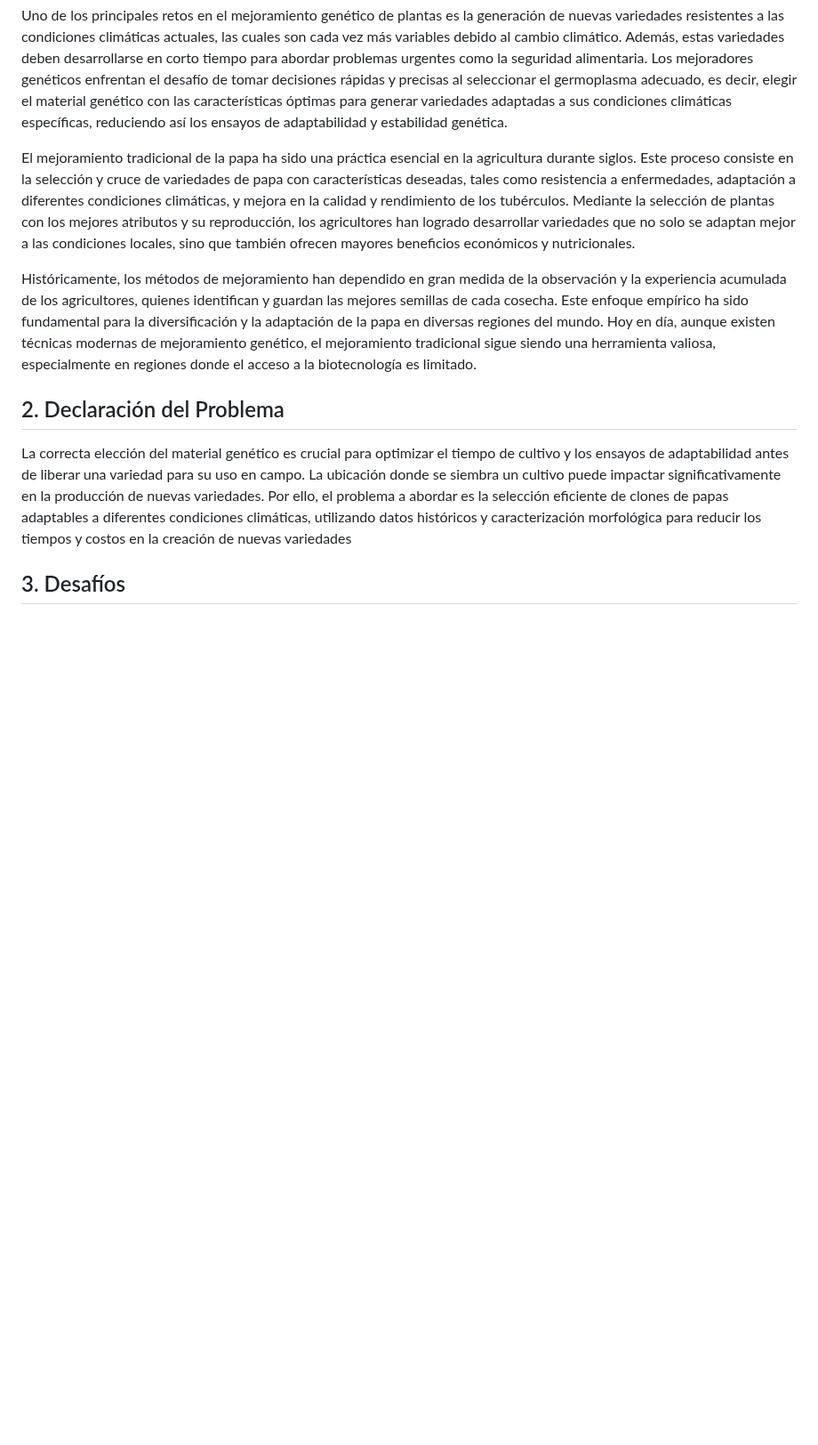
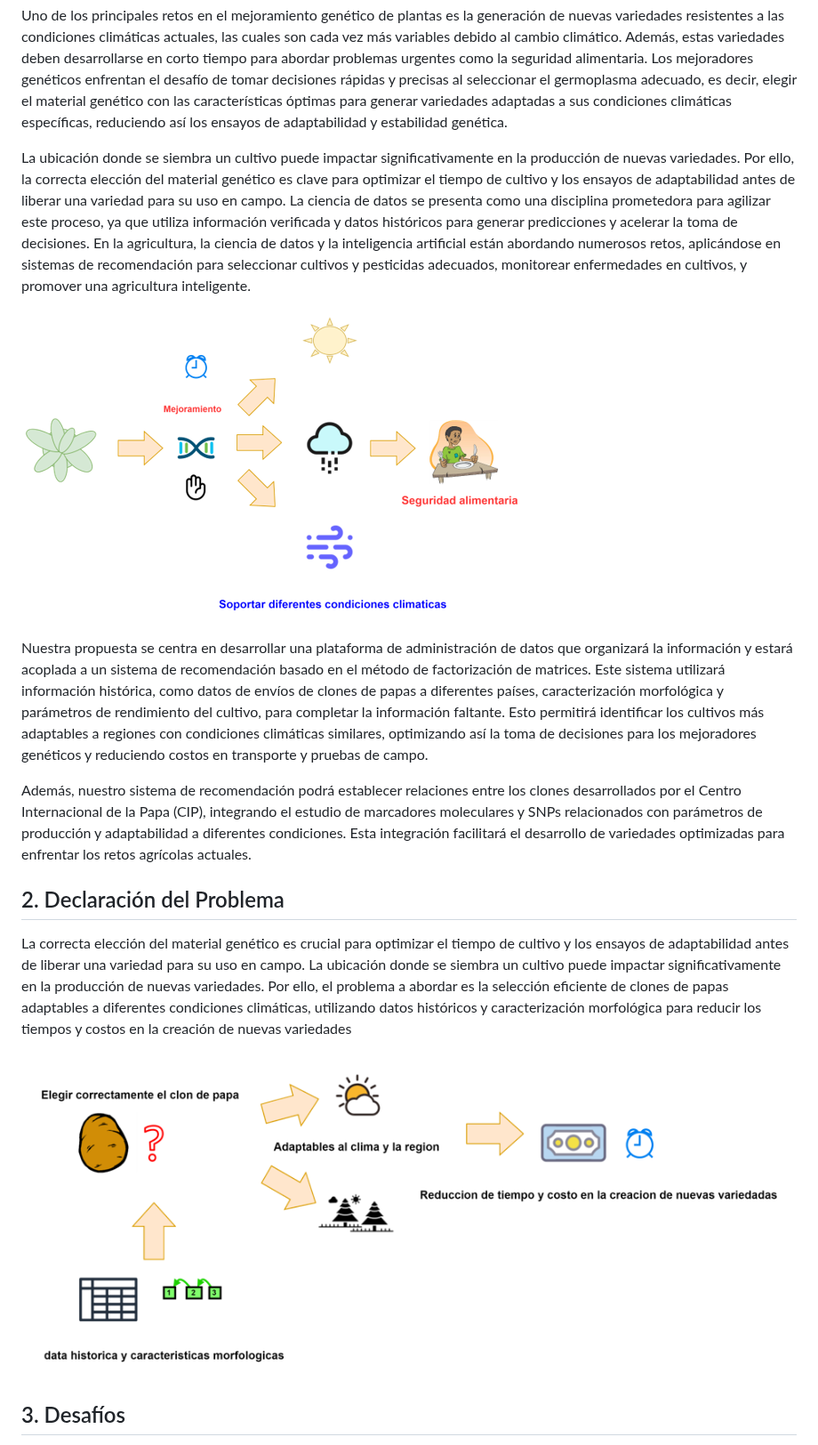
Before and after one commit to FranciscoAscue/api-recommend-system-crops, a Markdown page: README.md, the part around one of its changes. Shown at 89% size. Drawn GitHub-style; blank space fills up the shorter version.

```diff
--- a/README.md
+++ b/README.md
@@ -5,13 +10,20 @@
 Uno de los principales retos en el mejoramiento genético de plantas es la generación de nuevas variedades resistentes a las condiciones climáticas actuales, las cuales son cada vez más variables debido al cambio climático. Además, estas variedades deben desarrollarse en corto tiempo para abordar problemas urgentes como la seguridad alimentaria. Los mejoradores genéticos enfrentan el desafío de tomar decisiones rápidas y precisas al seleccionar el germoplasma adecuado, es decir, elegir el material genético con las características óptimas para generar variedades adaptadas a sus condiciones climáticas específicas, reduciendo así los ensayos de adaptabilidad y estabilidad genética.
 
-El mejoramiento tradicional de la papa ha sido una práctica esencial en la agricultura durante siglos. Este proceso consiste en la selección y cruce de variedades de papa con características deseadas, tales como resistencia a enfermedades, adaptación a diferentes condiciones climáticas, y mejora en la calidad y rendimiento de los tubérculos. Mediante la selección de plantas con los mejores atributos y su reproducción, los agricultores han logrado desarrollar variedades que no solo se adaptan mejor a las condiciones locales, sino que también ofrecen mayores beneficios económicos y nutricionales.
+La ubicación donde se siembra un cultivo puede impactar significativamente en la producción de nuevas variedades. Por ello, la correcta elección del material genético es clave para optimizar el tiempo de cultivo y los ensayos de adaptabilidad antes de liberar una variedad para su uso en campo. La ciencia de datos se presenta como una disciplina prometedora para agilizar este proceso, ya que utiliza información verificada y datos históricos para generar predicciones y acelerar la toma de decisiones. En la agricultura, la ciencia de datos y la inteligencia artificial están abordando numerosos retos, aplicándose en sistemas de recomendación para seleccionar cultivos y pesticidas adecuados, monitorear enfermedades en cultivos, y promover una agricultura inteligente.
 
-Históricamente, los métodos de mejoramiento han dependido en gran medida de la observación y la experiencia acumulada de los agricultores, quienes identifican y guardan las mejores semillas de cada cosecha. Este enfoque empírico ha sido fundamental para la diversificación y la adaptación de la papa en diversas regiones del mundo. Hoy en día, aunque existen técnicas modernas de mejoramiento genético, el mejoramiento tradicional sigue siendo una herramienta valiosa, especialmente en regiones donde el acceso a la biotecnología es limitado.
+![](https://github.com/FranciscoAscue/api-recommend-system-crops/blob/master/FLUJO2.png)
+
+Nuestra propuesta se centra en desarrollar una plataforma de administración de datos que organizará la información y estará acoplada a un sistema de recomendación basado en el método de factorización de matrices. Este sistema utilizará información histórica, como datos de envíos de clones de papas a diferentes países, caracterización morfológica y parámetros de rendimiento del cultivo, para completar la información faltante. Esto permitirá identificar los cultivos más adaptables a regiones con condiciones climáticas similares, optimizando así la toma de decisiones para los mejoradores genéticos y reduciendo costos en transporte y pruebas de campo.
+
+Además, nuestro sistema de recomendación podrá establecer relaciones entre los clones desarrollados por el Centro Internacional de la Papa (CIP), integrando el estudio de marcadores moleculares y SNPs relacionados con parámetros de producción y adaptabilidad a diferentes condiciones. Esta integración facilitará el desarrollo de variedades optimizadas para enfrentar los retos agrícolas actuales.
+
 
 ## 2. Declaración del Problema
 
 La correcta elección del material genético es crucial para optimizar el tiempo de cultivo y los ensayos de adaptabilidad antes de liberar una variedad para su uso en campo. La ubicación donde se siembra un cultivo puede impactar significativamente en la producción de nuevas variedades. Por ello, el problema a abordar es la selección eficiente de clones de papas adaptables a diferentes condiciones climáticas, utilizando datos históricos y caracterización morfológica para reducir los tiempos y costos en la creación de nuevas variedades
 
+
+![](https://github.com/FranciscoAscue/api-recommend-system-crops/blob/master/DECLARACION%20DEL%20PROBLEMA.png)
 ## 3. Desafíos
 
 El problema es técnicamente desafiante debido a la gran cantidad de datos necesarios para realizar predicciones precisas, la diversidad de condiciones climáticas a nivel mundial y la necesidad de modelos de recomendación robustos que puedan manejar datos esparsos y variables. Además, integrar estos modelos en una plataforma accesible y fácil de usar representa un desafío técnico significativo.
```
Also changed, not shown: other parts of README.md (+6 -1 lines).
